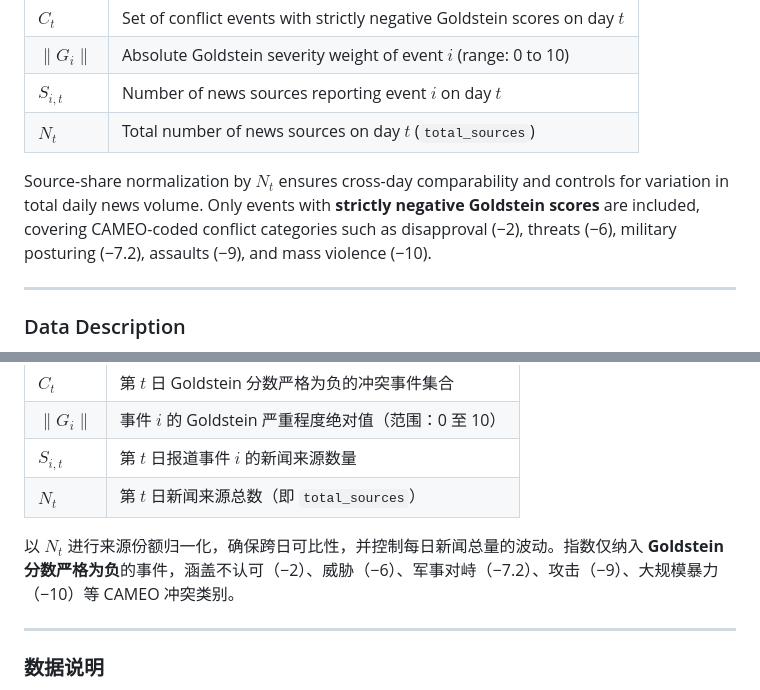
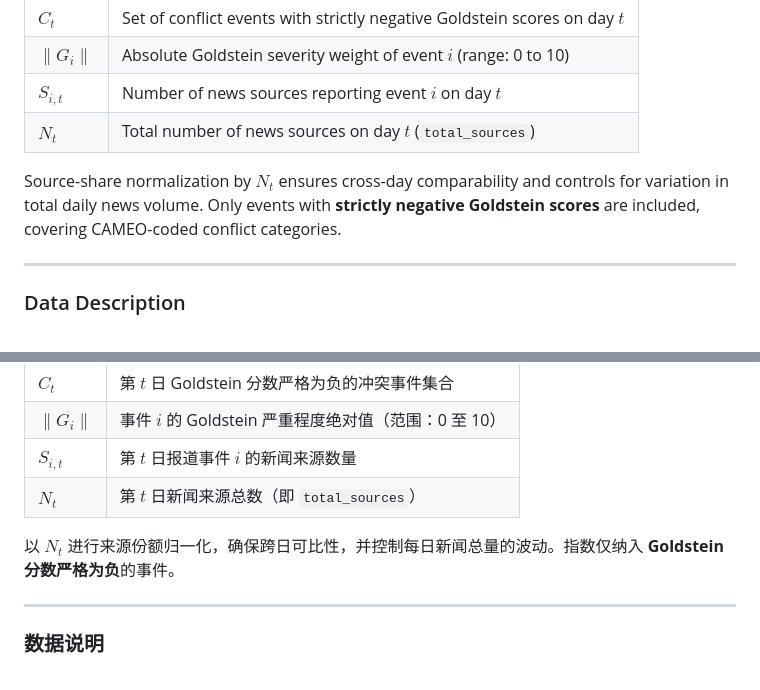
Before and after one commit to jyingnan/GSCI-Tracker, a Markdown page: README.md, 2 parts joined by grey strips. Drawn GitHub-style.

```diff
--- a/README.md
+++ b/README.md
@@ -37,7 +37,7 @@ $$GSCI_t = \frac{\sum_{i \in C_t} |G_i| \times S_{i,t}}{N_t}$$
 | $S_{i,t}$ | Number of news sources reporting event $i$ on day $t$ |
 | $N_t$ | Total number of news sources on day $t$ (`total_sources`) |
 
-Source-share normalization by $N_t$ ensures cross-day comparability and controls for variation in total daily news volume. Only events with **strictly negative Goldstein scores** are included, covering CAMEO-coded conflict categories such as disapproval (−2), threats (−6), military posturing (−7.2), assaults (−9), and mass violence (−10).
+Source-share normalization by $N_t$ ensures cross-day comparability and controls for variation in total daily news volume. Only events with **strictly negative Goldstein scores** are included, covering CAMEO-coded conflict categories.
 
 ---
 
@@ -193,7 +193,7 @@ $$GSCI_t = \frac{\sum_{i \in C_t} |G_i| \times S_{i,t}}{N_t}$$
 | $S_{i,t}$ | 第 $t$ 日报道事件 $i$ 的新闻来源数量 |
 | $N_t$ | 第 $t$ 日新闻来源总数（即 `total_sources`） |
 
-以 $N_t$ 进行来源份额归一化，确保跨日可比性，并控制每日新闻总量的波动。指数仅纳入 **Goldstein 分数严格为负**的事件，涵盖不认可（−2）、威胁（−6）、军事对峙（−7.2）、攻击（−9）、大规模暴力（−10）等 CAMEO 冲突类别。
+以 $N_t$ 进行来源份额归一化，确保跨日可比性，并控制每日新闻总量的波动。指数仅纳入 **Goldstein 分数严格为负**的事件。
 
 ---
 
```
